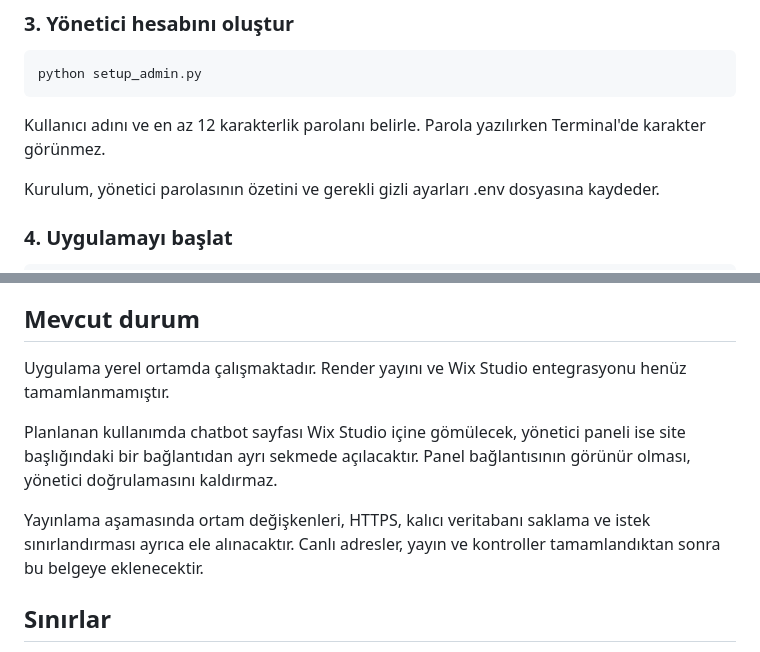
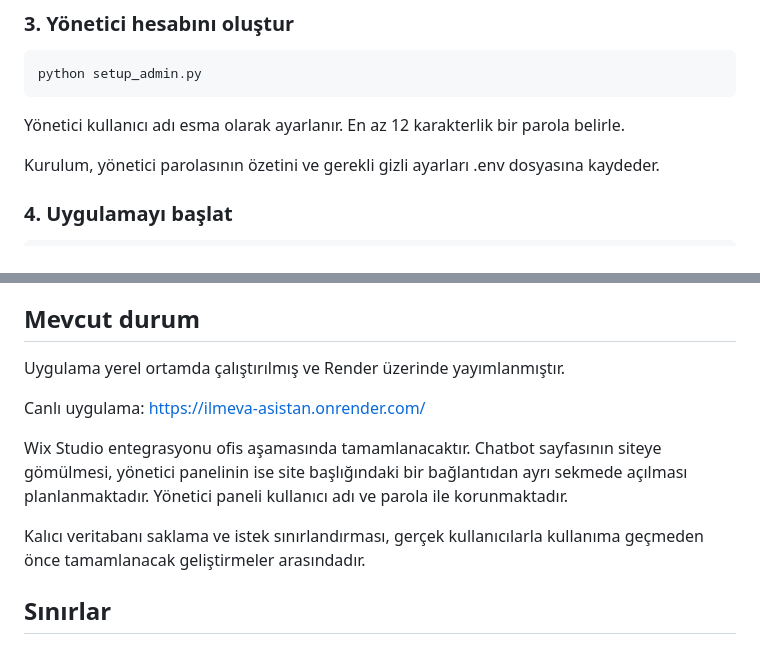
Before and after one commit to esmaclsknn/smartlead_ai, a Markdown page: README.md, 2 parts joined by grey strips. Rendered like a GitHub page.

Commit message:
README yayın ve yönetici bilgileri güncellendi

````diff
--- a/README.md
+++ b/README.md
@@ -78,7 +78,7 @@ API anahtarı boş bırakılırsa uygulama, yapay zekâ bağlantısının kurulm
 python setup_admin.py
 ```
 
-Kullanıcı adını ve en az 12 karakterlik parolanı belirle. Parola yazılırken Terminal'de karakter görünmez.
+Yönetici kullanıcı adı esma olarak ayarlanır. En az 12 karakterlik bir parola belirle.
 
 Kurulum, yönetici parolasının özetini ve gerekli gizli ayarları .env dosyasına kaydeder.
 
@@ -169,11 +169,13 @@ Bunlar geliştirme sırasında yapılan kontrollerdir; kapsamlı bir otomatik te
 
 ## Mevcut durum
 
-Uygulama yerel ortamda çalışmaktadır. Render yayını ve Wix Studio entegrasyonu henüz tamamlanmamıştır.
+Uygulama yerel ortamda çalıştırılmış ve Render üzerinde yayımlanmıştır.
 
-Planlanan kullanımda chatbot sayfası Wix Studio içine gömülecek, yönetici paneli ise site başlığındaki bir bağlantıdan ayrı sekmede açılacaktır. Panel bağlantısının görünür olması, yönetici doğrulamasını kaldırmaz.
+Canlı uygulama: https://ilmeva-asistan.onrender.com/
 
-Yayınlama aşamasında ortam değişkenleri, HTTPS, kalıcı veritabanı saklama ve istek sınırlandırması ayrıca ele alınacaktır. Canlı adresler, yayın ve kontroller tamamlandıktan sonra bu belgeye eklenecektir.
+Wix Studio entegrasyonu ofis aşamasında tamamlanacaktır. Chatbot sayfasının siteye gömülmesi, yönetici panelinin ise site başlığındaki bir bağlantıdan ayrı sekmede açılması planlanmaktadır. Yönetici paneli kullanıcı adı ve parola ile korunmaktadır.
+
+Kalıcı veritabanı saklama ve istek sınırlandırması, gerçek kullanıcılarla kullanıma geçmeden önce tamamlanacak geliştirmeler arasındadır.
 
 ## Sınırlar
 
````
